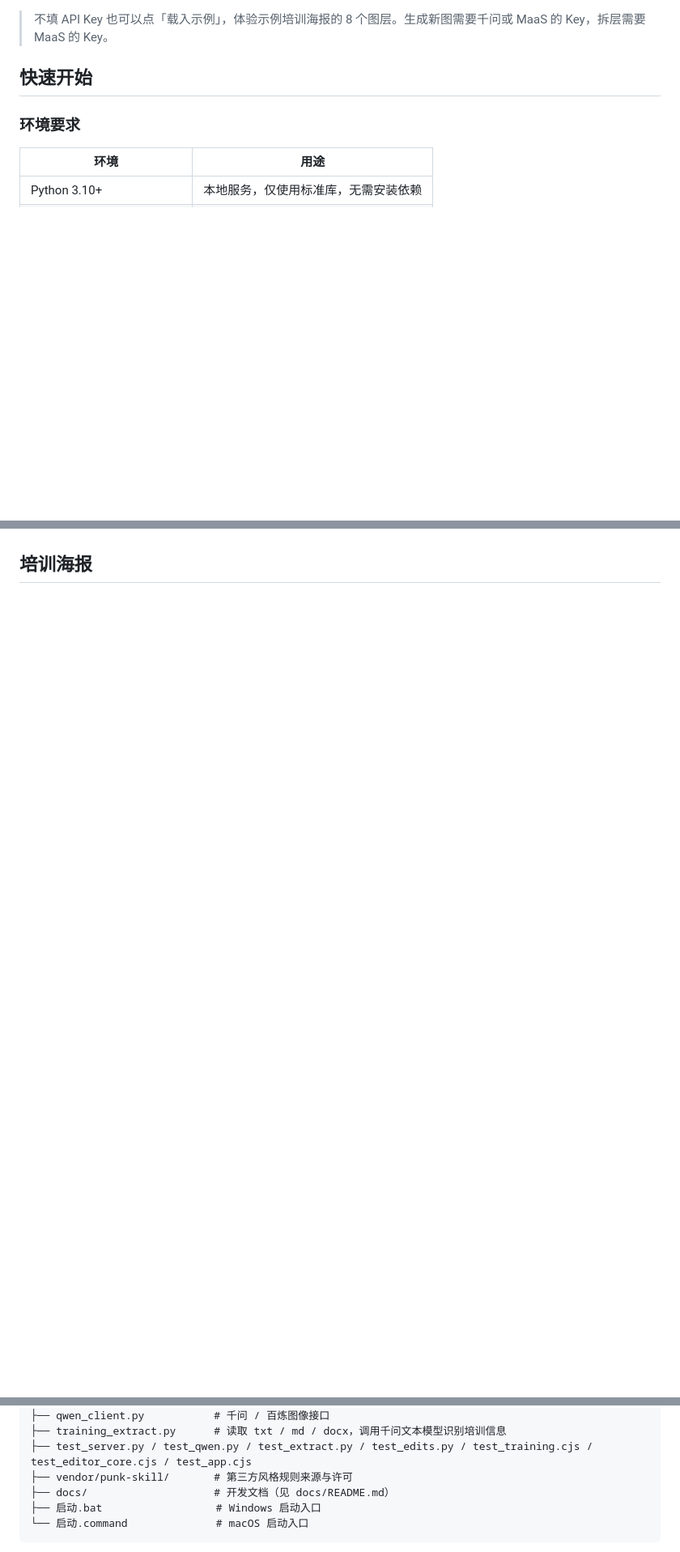
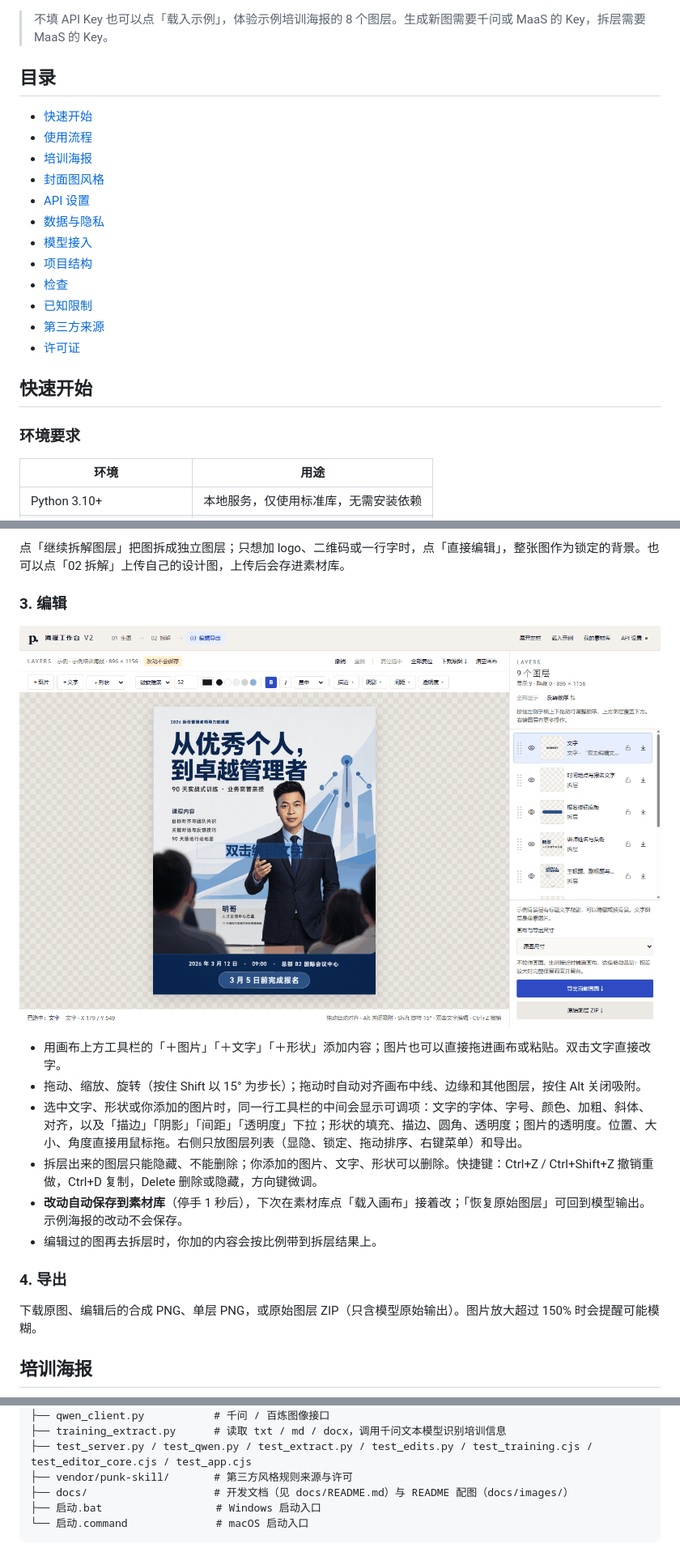
Before and after one commit to wanghao8702/poster-workbench-v2, a Markdown page: README.md, 3 parts joined by grey strips. Shown at 81% size. Rendered like a GitHub page; pictures changed too: docs/images/ui-editor.png (added); blank space fills up the shorter version.

````diff
--- a/README.md
+++ b/README.md
@@ -19,6 +23,21 @@
 - 只做本地版本，已移除 Cloudflare 部署。
 
 > 不填 API Key 也可以点「载入示例」，体验示例培训海报的 8 个图层。生成新图需要千问或 MaaS 的 Key，拆层需要 MaaS 的 Key。
+
+## 目录
+
+- [快速开始](#快速开始)
+- [使用流程](#使用流程)
+- [培训海报](#培训海报)
+- [封面图风格](#封面图风格)
+- [API 设置](#api-设置)
+- [数据与隐私](#数据与隐私)
+- [模型接入](#模型接入)
+- [项目结构](#项目结构)
+- [检查](#检查)
+- [已知限制](#已知限制)
+- [第三方来源](#第三方来源)
+- [许可证](#许可证)
 
 ## 快速开始
 
@@ -56,2 +79,20 @@
+点「继续拆解图层」把图拆成独立图层；只想加 logo、二维码或一行字时，点「直接编辑」，整张图作为锁定的背景。也可以点「02 拆解」上传自己的设计图，上传后会存进素材库。
+
+### 3. 编辑
+
+<p align="center">
+  <img src="docs/images/ui-editor.png" alt="图层编辑器：画布、样式条与右侧图层列表" width="860">
+</p>
+
+- 用画布上方工具栏的「＋图片」「＋文字」「＋形状」添加内容；图片也可以直接拖进画布或粘贴。双击文字直接改字。
+- 拖动、缩放、旋转（按住 Shift 以 15° 为步长）；拖动时自动对齐画布中线、边缘和其他图层，按住 Alt 关闭吸附。
+- 选中文字、形状或你添加的图片时，同一行工具栏的中间会显示可调项：文字的字体、字号、颜色、加粗、斜体、对齐，以及「描边」「阴影」「间距」「透明度」下拉；形状的填充、描边、圆角、透明度；图片的透明度。位置、大小、角度直接用鼠标拖。右侧只放图层列表（显隐、锁定、拖动排序、右键菜单）和导出。
+- 拆层出来的图层只能隐藏、不能删除；你添加的图片、文字、形状可以删除。快捷键：Ctrl+Z / Ctrl+Shift+Z 撤销重做，Ctrl+D 复制，Delete 删除或隐藏，方向键微调。
+- **改动自动保存到素材库**（停手 1 秒后），下次在素材库点「载入画布」接着改；「恢复原始图层」可回到模型输出。示例海报的改动不会保存。
+- 编辑过的图再去拆层时，你加的内容会按比例带到拆层结果上。
+
+### 4. 导出
+
+下载原图、编辑后的合成 PNG、单层 PNG，或原始图层 ZIP（只含模型原始输出）。图片放大超过 150% 时会提醒可能模糊。
 
 ## 培训海报
@@ -141,7 +194,7 @@
 ├── training_extract.py      # 读取 txt / md / docx，调用千问文本模型识别培训信息
 ├── test_server.py / test_qwen.py / test_extract.py / test_edits.py / test_training.cjs / test_editor_core.cjs / test_app.cjs
 ├── vendor/punk-skill/       # 第三方风格规则来源与许可
-├── docs/                    # 开发文档（见 docs/README.md）
+├── docs/                    # 开发文档（见 docs/README.md）与 README 配图（docs/images/）
 ├── 启动.bat                  # Windows 启动入口
 └── 启动.command              # macOS 启动入口
 ```
````
Also changed, not shown: other parts of README.md (+31 -11 lines), docs/images/layers-preview.jpg (added), docs/images/style-gallery.jpg (added), docs/images/ui-create.png (added), docs/images/ui-training-form.png (added).
